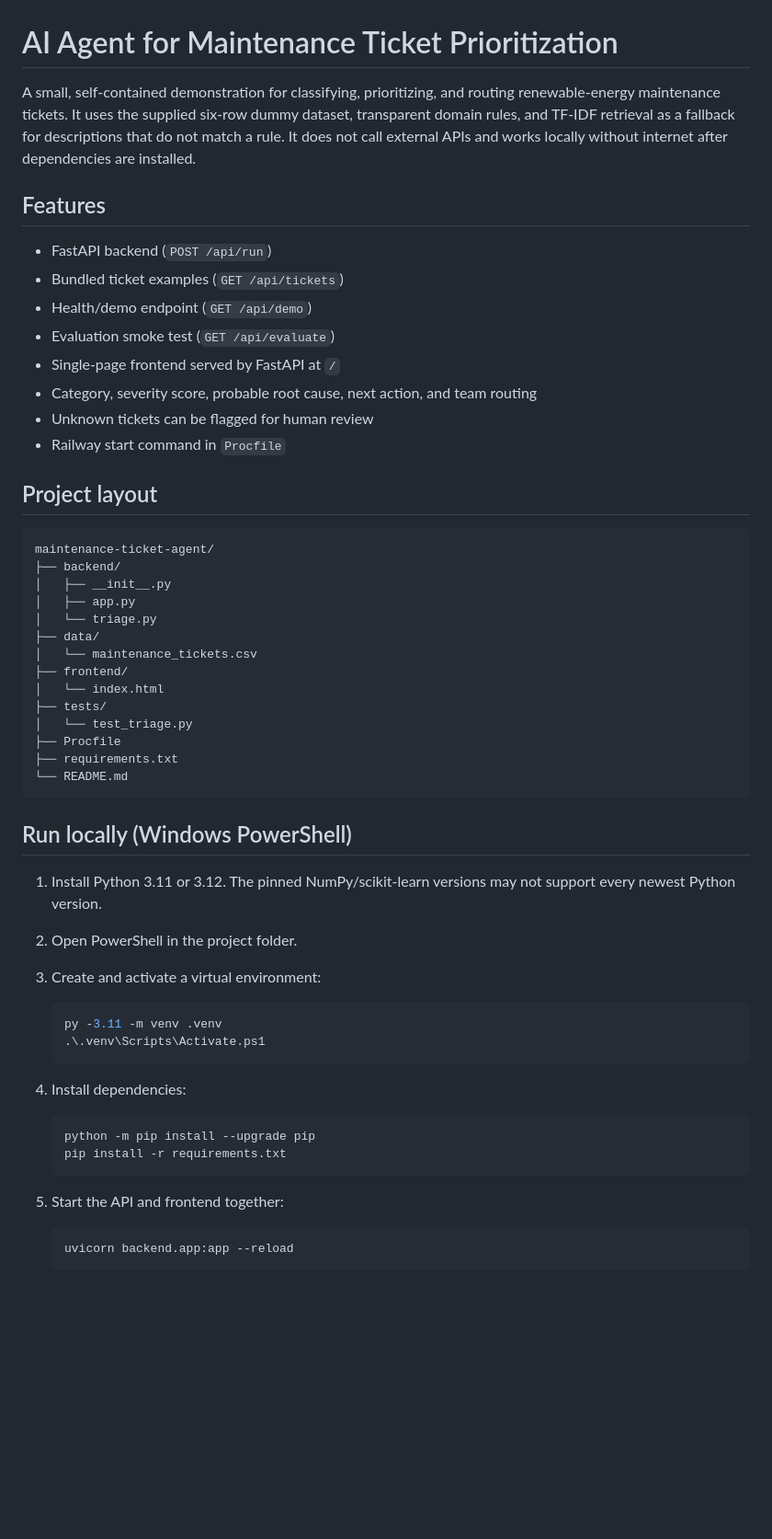
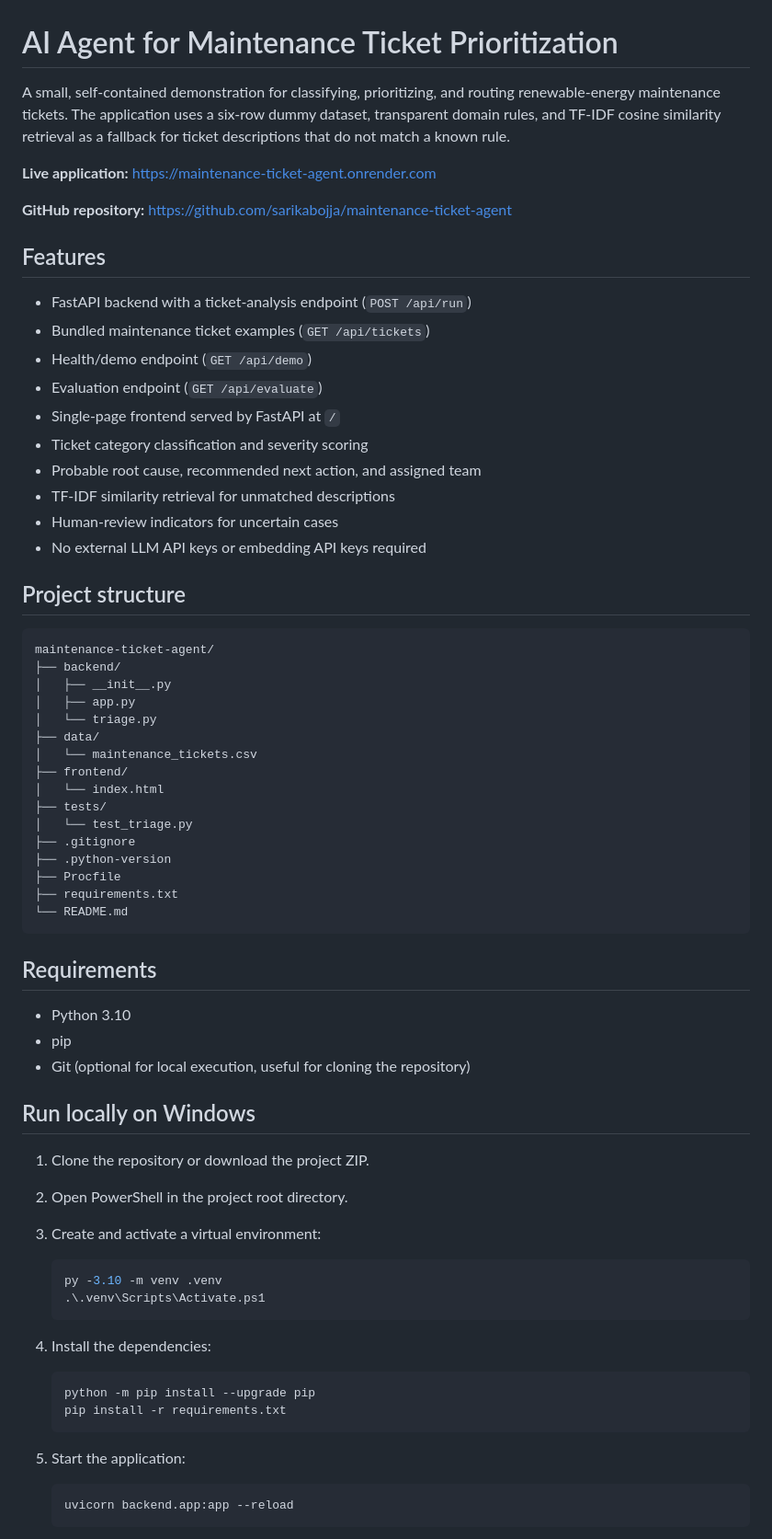
Before and after one commit to sarikabojja/maintenance-ticket-agent, a Markdown page: README.md, the part around one of its changes. Shown at 92% size. Rendered like a GitHub page; blank space fills up the shorter version.

````diff
--- a/README.md
+++ b/README.md
@@ -1,19 +1,25 @@
 # AI Agent for Maintenance Ticket Prioritization
 
-A small, self-contained demonstration for classifying, prioritizing, and routing renewable-energy maintenance tickets. It uses the supplied six-row dummy dataset, transparent domain rules, and TF-IDF retrieval as a fallback for descriptions that do not match a rule. It does not call external APIs and works locally without internet after dependencies are installed.
+A small, self-contained demonstration for classifying, prioritizing, and routing renewable-energy maintenance tickets. The application uses a six-row dummy dataset, transparent domain rules, and TF-IDF cosine similarity retrieval as a fallback for ticket descriptions that do not match a known rule.
+
+**Live application:** https://maintenance-ticket-agent.onrender.com
+
+**GitHub repository:** https://github.com/sarikabojja/maintenance-ticket-agent
 
 ## Features
 
-- FastAPI backend (`POST /api/run`)
-- Bundled ticket examples (`GET /api/tickets`)
+- FastAPI backend with a ticket-analysis endpoint (`POST /api/run`)
+- Bundled maintenance ticket examples (`GET /api/tickets`)
 - Health/demo endpoint (`GET /api/demo`)
-- Evaluation smoke test (`GET /api/evaluate`)
+- Evaluation endpoint (`GET /api/evaluate`)
 - Single-page frontend served by FastAPI at `/`
-- Category, severity score, probable root cause, next action, and team routing
-- Unknown tickets can be flagged for human review
-- Railway start command in `Procfile`
+- Ticket category classification and severity scoring
+- Probable root cause, recommended next action, and assigned team
+- TF-IDF similarity retrieval for unmatched descriptions
+- Human-review indicators for uncertain cases
+- No external LLM API keys or embedding API keys required
 
-## Project layout
+## Project structure
 
 ```text
 maintenance-ticket-agent/
@@ -27,30 +33,38 @@ maintenance-ticket-agent/
 │   └── index.html
 ├── tests/
 │   └── test_triage.py
+├── .gitignore
+├── .python-version
 ├── Procfile
 ├── requirements.txt
 └── README.md
 ```
 
-## Run locally (Windows PowerShell)
+## Requirements
 
-1. Install Python 3.11 or 3.12. The pinned NumPy/scikit-learn versions may not support every newest Python version.
-2. Open PowerShell in the project folder.
+- Python 3.10
+- pip
+- Git (optional for local execution, useful for cloning the repository)
+
+## Run locally on Windows
+
+1. Clone the repository or download the project ZIP.
+2. Open PowerShell in the project root directory.
 3. Create and activate a virtual environment:
 
    ```powershell
-   py -3.11 -m venv .venv
+   py -3.10 -m venv .venv
    .\.venv\Scripts\Activate.ps1
    ```
 
-4. Install dependencies:
+4. Install the dependencies:
 
    ```powershell
    python -m pip install --upgrade pip
    pip install -r requirements.txt
    ```
 
-5. Start the API and frontend together:
+5. Start the application:
 
    ```powershell
    uvicorn backend.app:app --reload
````
Also changed, not shown: other parts of README.md (+85 -35 lines).
